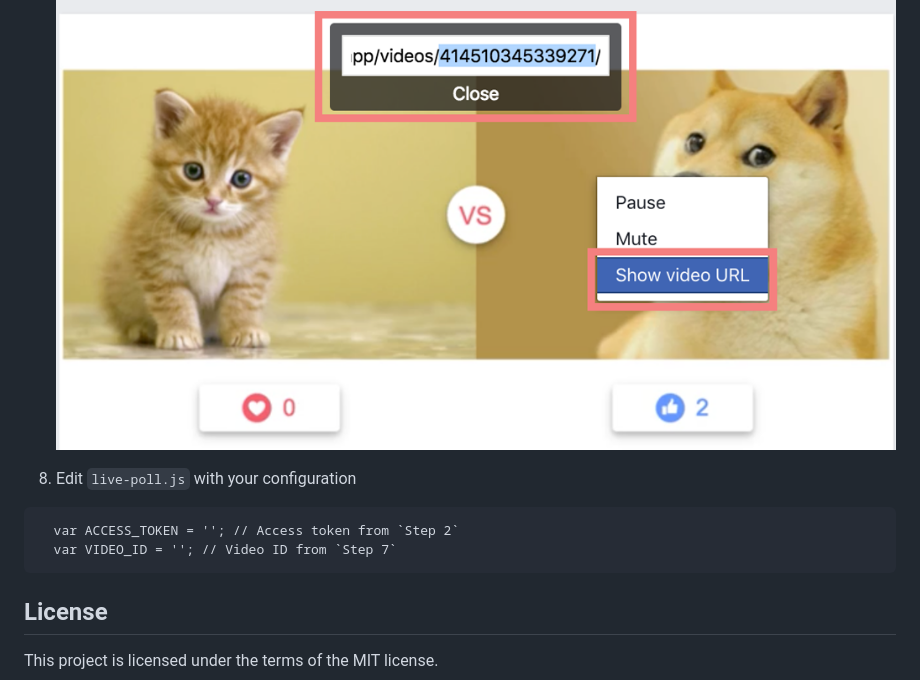
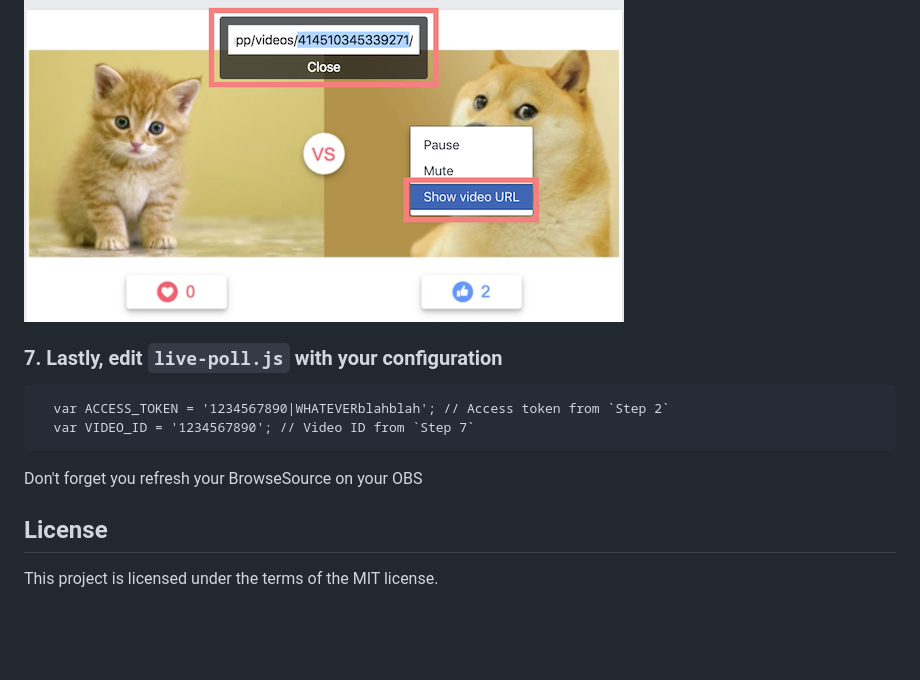
Before and after one commit to sydneyitguy/facebook-live-poll-js, a Markdown page: README.md, the part around the change printed below. GitHub-like rendering; pictures changed too: tutorials/fb-get-video-url.png; blank space fills up the shorter version.

````diff
--- a/README.md
+++ b/README.md
@@ -27,10 +36,14 @@
 ![Get Facebook Video ID](https://raw.githubusercontent.com/sydneyitguy/facebook-live-poll-js/master/tutorials/fb-get-video-url.png)
 
-8. Edit `live-poll.js` with your configuration
+### 7. Lastly, edit `live-poll.js` with your configuration
+
 ```
-  var ACCESS_TOKEN = ''; // Access token from `Step 2`
-  var VIDEO_ID = ''; // Video ID from `Step 7`
+  var ACCESS_TOKEN = '1234567890|WHATEVERblahblah'; // Access token from `Step 2`
+  var VIDEO_ID = '1234567890'; // Video ID from `Step 7`
 ```
+Don't forget you refresh your BrowseSource on your OBS
+
+
 
 ## License
 
````
Also changed, not shown: other parts of README.md (+17 -8 lines), tutorials/fb-poll-create.png, tutorials/obs-create.png.
